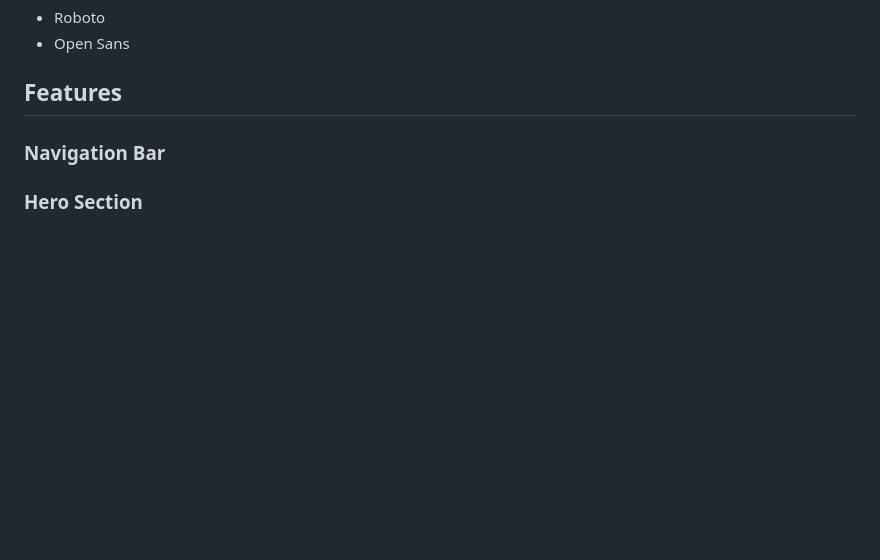
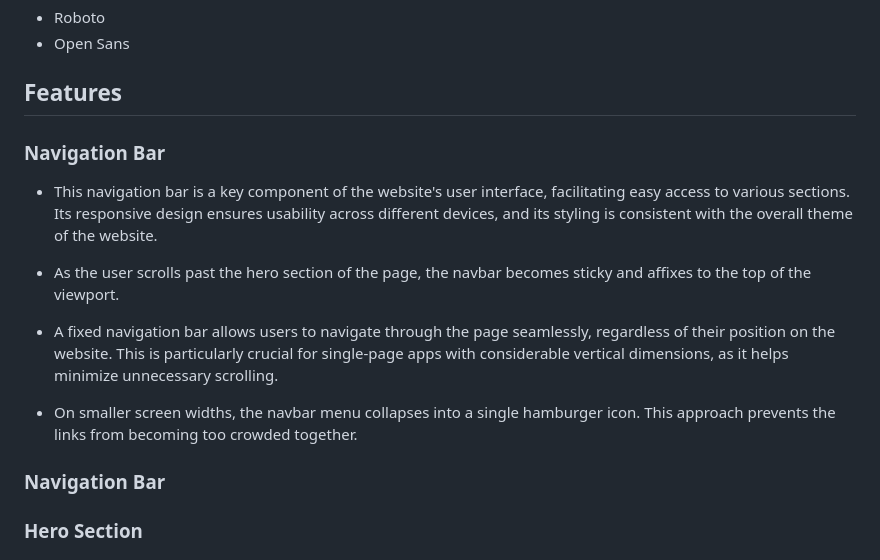
Before and after one commit to DavidTausend/tausendlin, a Markdown page: README.md, the part around the change. Rendered like a GitHub page; blank space fills up the shorter version.

Commit message:
docs features navbar

```diff
--- a/README.md
+++ b/README.md
@@ -47,6 +47,17 @@ I have chosen the three colors red, white and black that represent the flag of T
 
 
 ## Features
+
+### Navigation Bar
+
++ This navigation bar is a key component of the website's user interface, facilitating easy access to various sections. Its responsive design ensures usability across different devices, and its styling is consistent with the overall theme of the website.
+
++ As the user scrolls past the hero section of the page, the navbar becomes sticky and affixes to the top of the viewport.
+
++ A fixed navigation bar allows users to navigate through the page seamlessly, regardless of their position on the website. This is particularly crucial for single-page apps with considerable vertical dimensions, as it helps minimize unnecessary scrolling.
+
++ On smaller screen widths, the navbar menu collapses into a single hamburger icon. This approach prevents the links from becoming too crowded together.
+
 
 ### Navigation Bar
 
```
